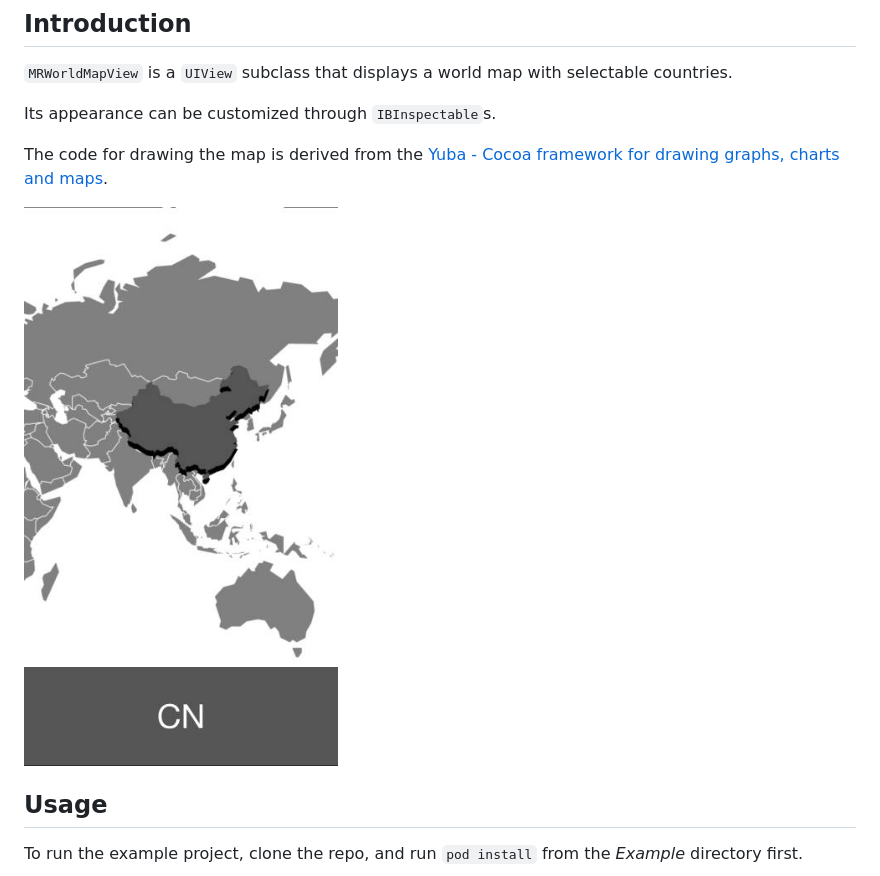
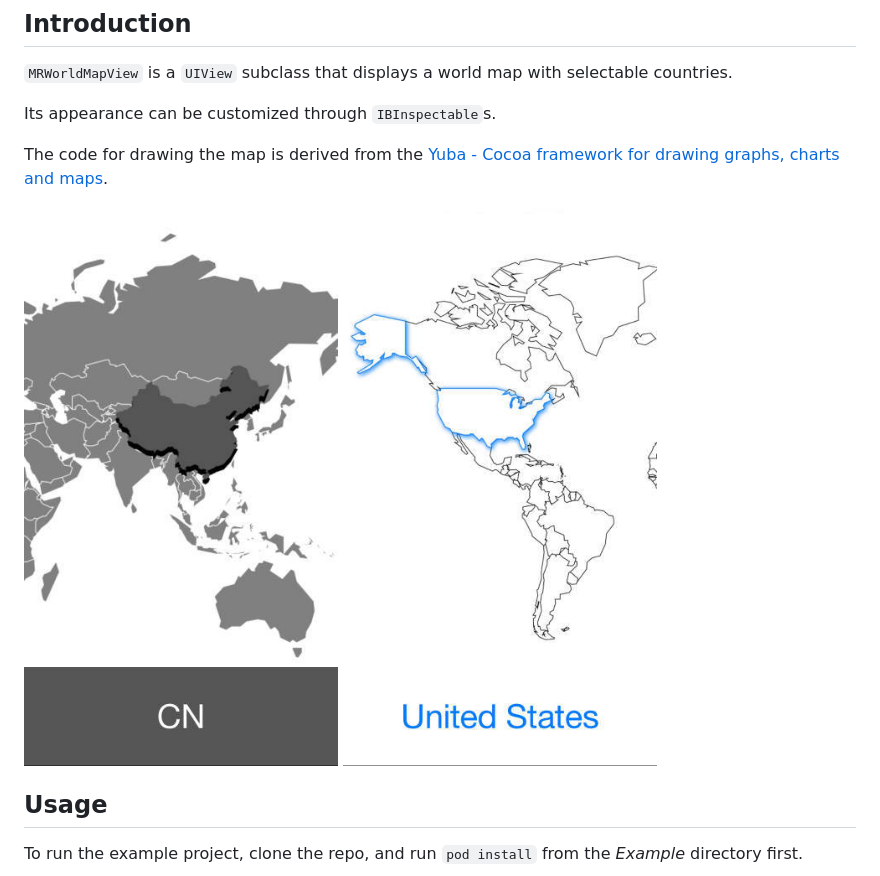
Before and after one commit to hectr/MRWorldMapView, a Markdown page: README.md, the part around the change. Drawn GitHub-style; pictures changed too: custom.jpg (added), screenshot.jpg.

Commit message:
New screenshots

```diff
--- a/README.md
+++ b/README.md
@@ -13,6 +13,7 @@ Its appearance can be customized through `IBInspectable`s.
 The code for drawing the map is derived from the [Yuba - Cocoa framework for drawing graphs, charts and maps](https://github.com/sergeylenkov/Yuba).
 
 ![World Map](screenshot.jpg?raw=true "World Map")
+![World Map](custom.jpg?raw=true "World Map")
 
 ## Usage
 
```
